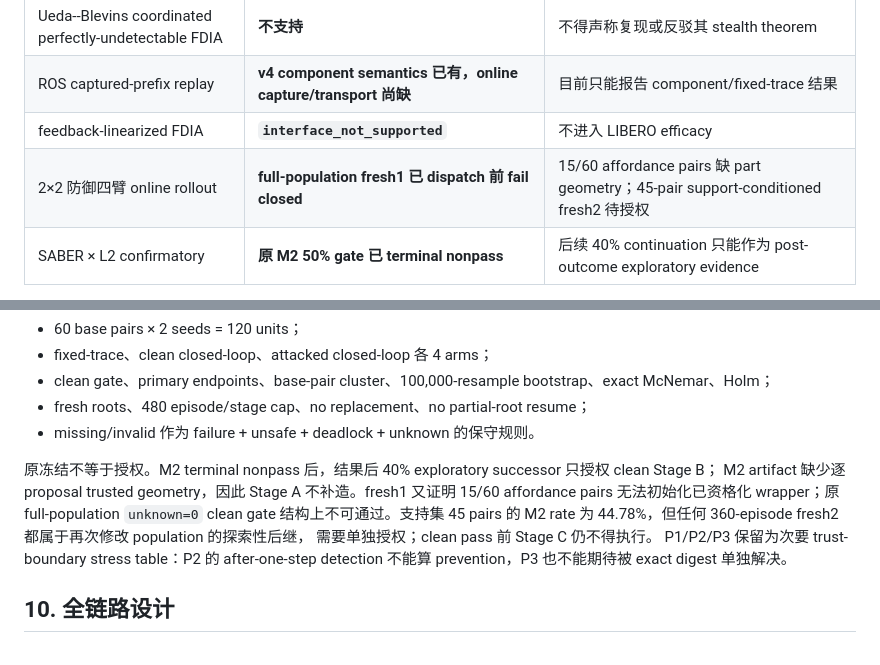
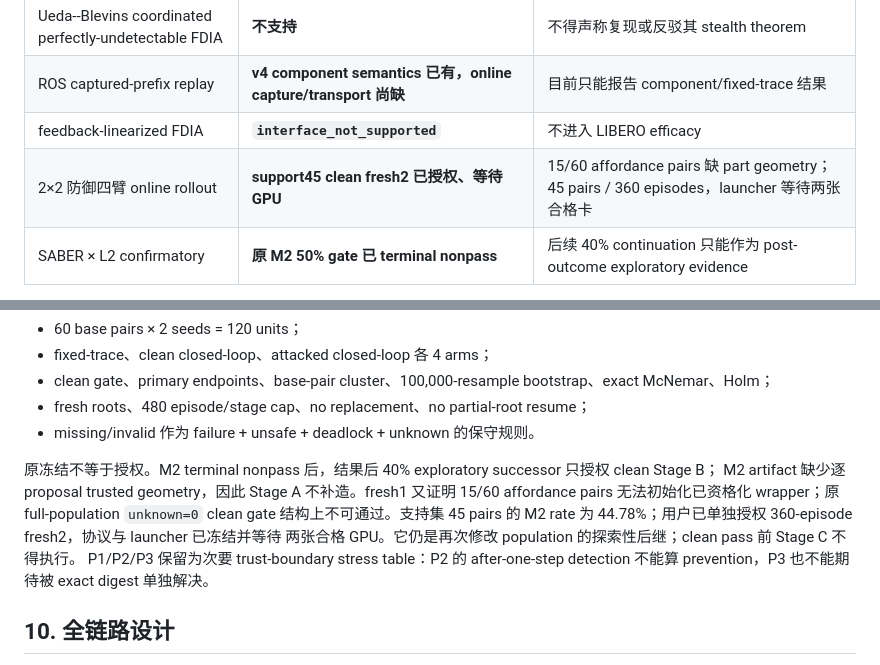
Before and after one commit to dyrc9/lean-vla, a Markdown page: docs/l2_and_cross_layer_experiments.md, 2 parts joined by grey strips. Rendered like a GitHub page.

```diff
--- a/docs/l2_and_cross_layer_experiments.md
+++ b/docs/l2_and_cross_layer_experiments.md
@@ -13,7 +13,7 @@
 | Ueda--Blevins coordinated perfectly-undetectable FDIA | **不支持** | 不得声称复现或反驳其 stealth theorem |
 | ROS captured-prefix replay | **v4 component semantics 已有，online capture/transport 尚缺** | 目前只能报告 component/fixed-trace 结果 |
 | feedback-linearized FDIA | **`interface_not_supported`** | 不进入 LIBERO efficacy |
-| 2×2 防御四臂 online rollout | **full-population fresh1 已 dispatch 前 fail closed** | 15/60 affordance pairs 缺 part geometry；45-pair support-conditioned fresh2 待授权 |
+| 2×2 防御四臂 online rollout | **support45 clean fresh2 已授权、等待 GPU** | 15/60 affordance pairs 缺 part geometry；45 pairs / 360 episodes，launcher 等待两张合格卡 |
 | SABER × L2 confirmatory | **原 M2 50% gate 已 terminal nonpass** | 后续 40% continuation 只能作为 post-outcome exploratory evidence |
 
 这里最重要的修正是：当前 runner 能记录的是 `env.step` 的输入，不是低层 actuator 最终执行值。因此
@@ -308,8 +308,8 @@ confirmatory 的额外 efficacy gate。
 原冻结不等于授权。M2 terminal nonpass 后，结果后 40% exploratory successor 只授权 clean Stage B；
 M2 artifact 缺少逐 proposal trusted geometry，因此 Stage A 不补造。fresh1 又证明 15/60 affordance
 pairs 无法初始化已资格化 wrapper；原 full-population `unknown=0` clean gate 结构上不可通过。支持集
-45 pairs 的 M2 rate 为 44.78%，但任何 360-episode fresh2 都属于再次修改 population 的探索性后继，
-需要单独授权；clean pass 前 Stage C 仍不得执行。
+45 pairs 的 M2 rate 为 44.78%；用户已单独授权 360-episode fresh2，协议与 launcher 已冻结并等待
+两张合格 GPU。它仍是再次修改 population 的探索性后继；clean pass 前 Stage C 不得执行。
 P1/P2/P3 保留为次要 trust-boundary stress table：P2 的 after-one-step detection 不能算 prevention，P3
 也不能期待被 exact digest 单独解决。
 
```
Also changed, not shown: docs/paper/progress_assessment.md (+2 -2 lines), docs/progress_and_plan.md (+6 -4 lines).
